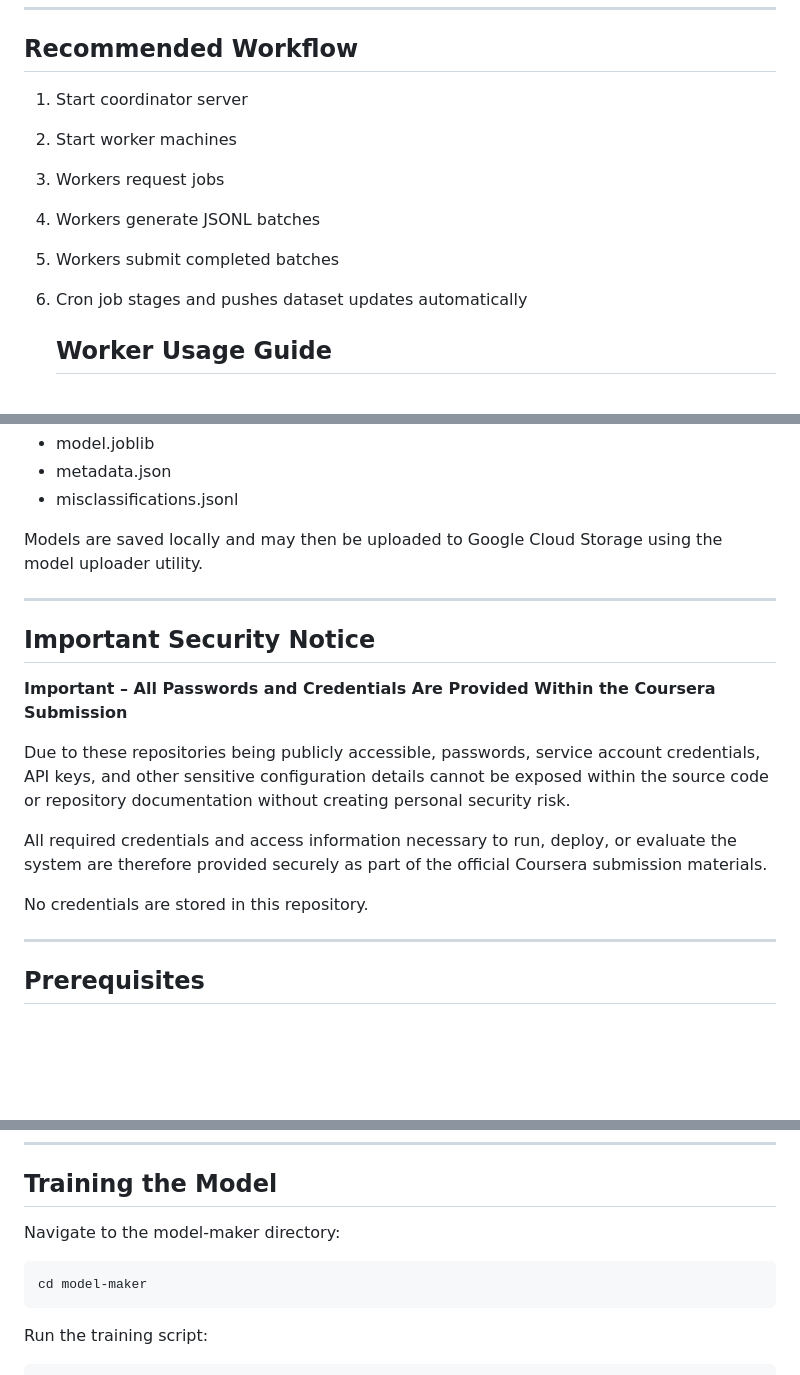
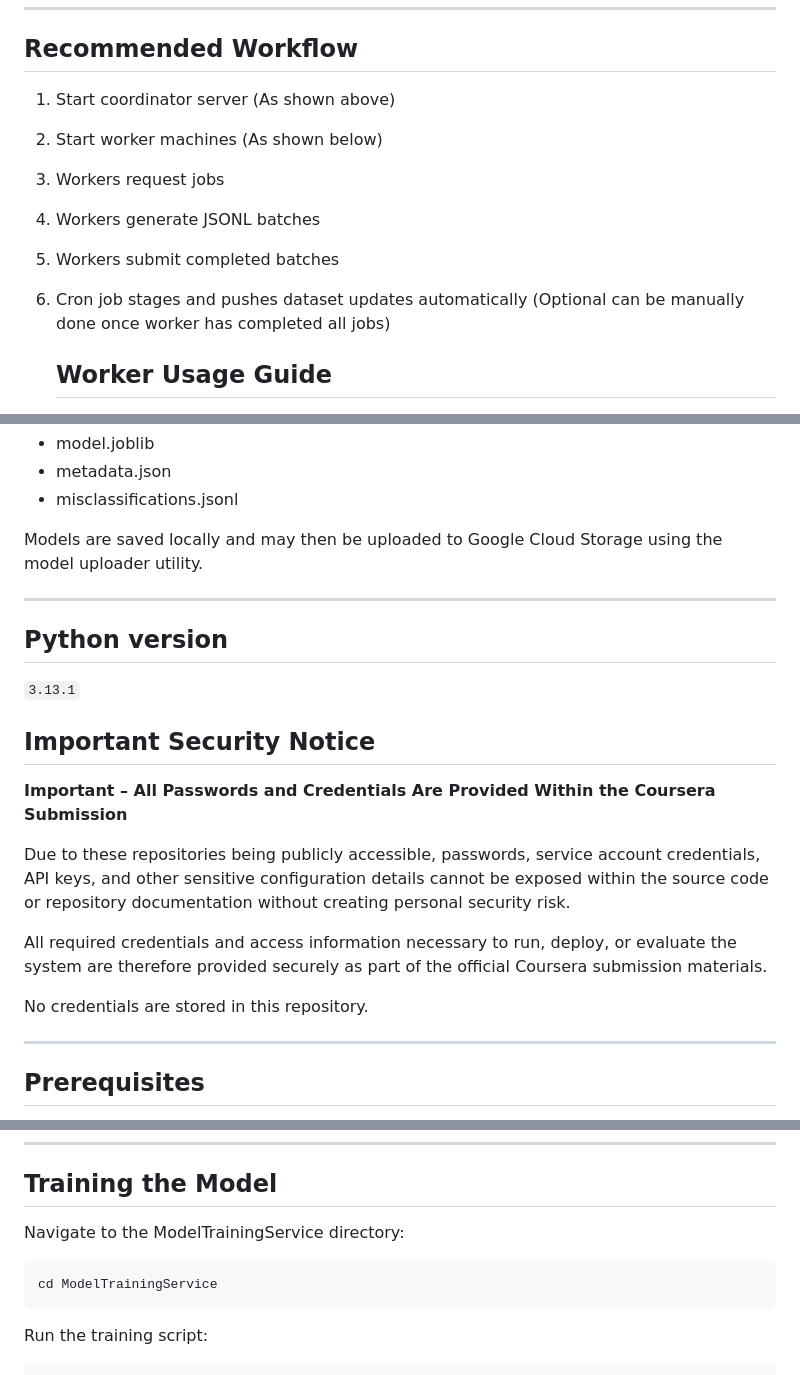
Before and after one commit to Final-Project-Finance-Advisor-Bot/DataGeneration, a Markdown page: README.md, 3 parts joined by grey strips. Drawn GitHub-style; blank space fills up the shorter version.

Commit message:
Revise README for clarity on cron job and workflow
Updated README to clarify optional cron job and workflow steps.

````diff
--- a/README.md
+++ b/README.md
@@ -194,12 +194,12 @@ Raw OpenAPI specification:
 
 ## Recommended Workflow
 
-1. Start coordinator server
-2. Start worker machines
+1. Start coordinator server (As shown above)
+2. Start worker machines (As shown below)
 3. Workers request jobs
 4. Workers generate JSONL batches
 5. Workers submit completed batches
-6. Cron job stages and pushes dataset updates automatically
+6. Cron job stages and pushes dataset updates automatically (Optional can be manually done once worker has completed all jobs)
 
    ## Worker Usage Guide
 
@@ -338,6 +339,10 @@ Models are saved locally and may then be uploaded to Google Cloud Storage using
 
 ---
 
+## Python version
+
+`3.13.1`
+
 ## Important Security Notice
 
 **Important – All Passwords and Credentials Are Provided Within the Coursera Submission**
@@ -347,8 +352,6 @@ Due to these repositories being publicly accessible, passwords, service account
 All required credentials and access information necessary to run, deploy, or evaluate the system are therefore provided securely as part of the official Coursera submission materials.
 
 No credentials are stored in this repository.
-
-
 
 ---
 
@@ -400,10 +403,10 @@ Multiple `.jsonl` files are supported. All files in `data/` are merged automatic
 
 ## Training the Model
 
-Navigate to the model-maker directory:
+Navigate to the ModelTrainingService directory:
 
 ```bash
-cd model-maker
+cd ModelTrainingService
 ```
 
 Run the training script:
````
Also changed, not shown: other parts of README.md (+3 -2 lines).
